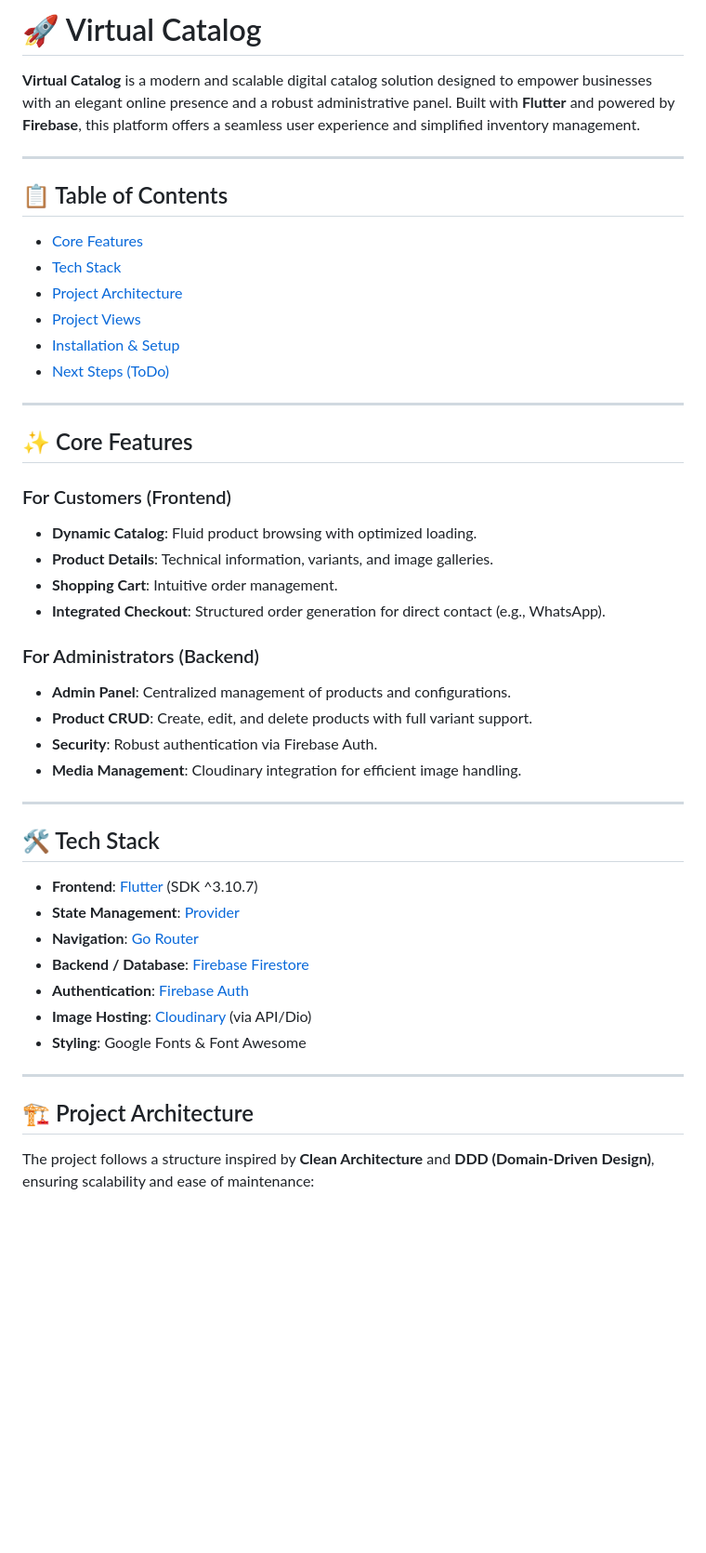
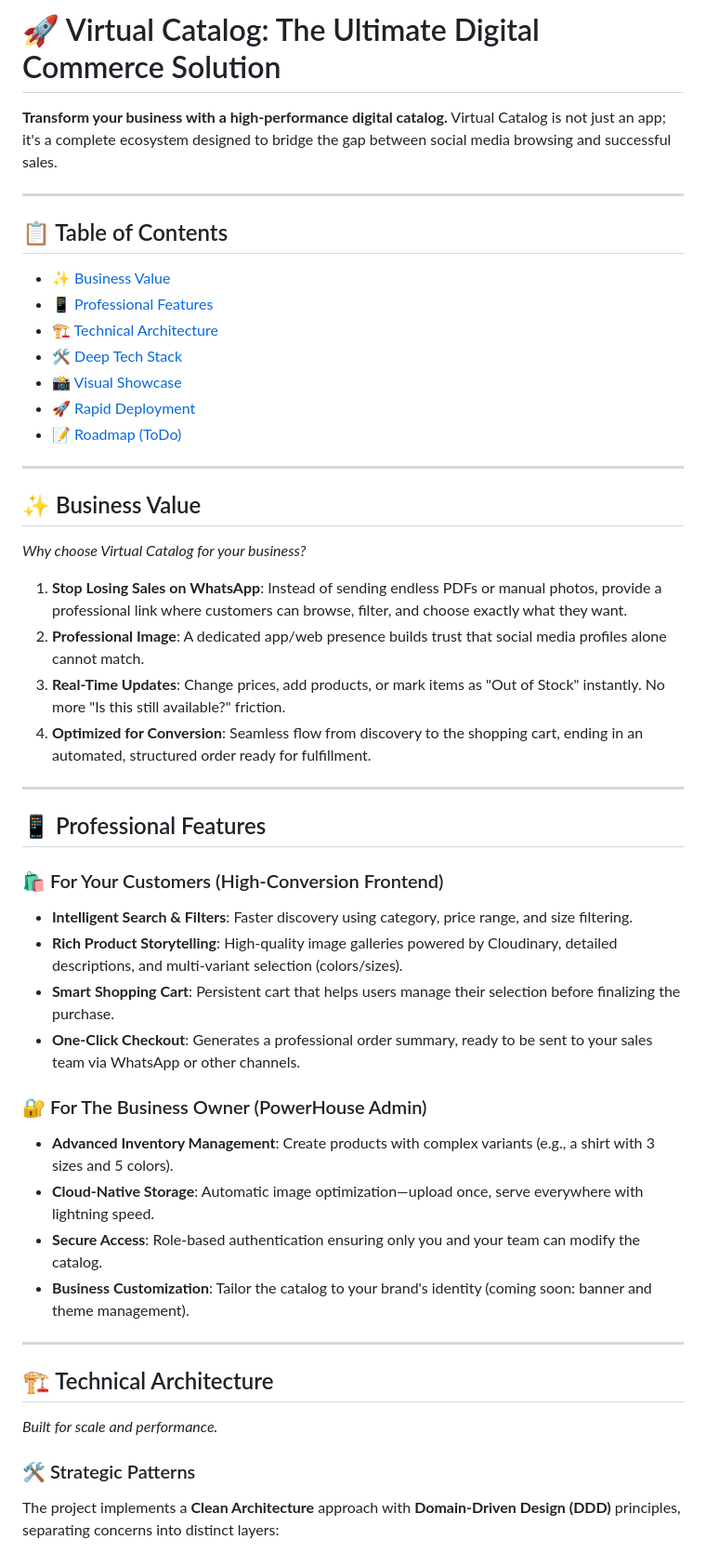
Before and after one commit to Andzzio/virtual-catalog, a Markdown page: README.md, the part around one of its changes. Shown at 93% size. GitHub-like rendering; blank space fills up the shorter version.

```diff
--- a/README.md
+++ b/README.md
@@ -1,48 +1,49 @@
-# 🚀 Virtual Catalog
+# 🚀 Virtual Catalog: The Ultimate Digital Commerce Solution
 
-**Virtual Catalog** is a modern and scalable digital catalog solution designed to empower businesses with an elegant online presence and a robust administrative panel. Built with **Flutter** and powered by **Firebase**, this platform offers a seamless user experience and simplified inventory management.
+**Transform your business with a high-performance digital catalog.** Virtual Catalog is not just an app; it's a complete ecosystem designed to bridge the gap between social media browsing and successful sales.
 
 ---
 
 ## 📋 Table of Contents
-- [Core Features](#-core-features)
-- [Tech Stack](#%EF%B8%8F-tech-stack)
-- [Project Architecture](#-project-architecture)
-- [Project Views](#-project-views)
-- [Installation & Setup](#-installation--setup)
-- [Next Steps (ToDo)](#-next-steps-todo)
+- [✨ Business Value](#-business-value)
+- [📱 Professional Features](#-professional-features)
+- [🏗️ Technical Architecture](#%EF%B8%8F-technical-architecture)
+- [🛠️ Deep Tech Stack](#-deep-tech-stack)
+- [📸 Visual Showcase](#-visual-showcase)
+- [🚀 Rapid Deployment](#-rapid-deployment)
+- [📝 Roadmap (ToDo)](#-roadmap-todo)
 
 ---
 
-## ✨ Core Features
+## ✨ Business Value
+*Why choose Virtual Catalog for your business?*
 
-### For Customers (Frontend)
-- **Dynamic Catalog**: Fluid product browsing with optimized loading.
-- **Product Details**: Technical information, variants, and image galleries.
-- **Shopping Cart**: Intuitive order management.
-- **Integrated Checkout**: Structured order generation for direct contact (e.g., WhatsApp).
-
-### For Administrators (Backend)
-- **Admin Panel**: Centralized management of products and configurations.
-- **Product CRUD**: Create, edit, and delete products with full variant support.
-- **Security**: Robust authentication via Firebase Auth.
-- **Media Management**: Cloudinary integration for efficient image handling.
+1.  **Stop Losing Sales on WhatsApp**: Instead of sending endless PDFs or manual photos, provide a professional link where customers can browse, filter, and choose exactly what they want.
+2.  **Professional Image**: A dedicated app/web presence builds trust that social media profiles alone cannot match.
+3.  **Real-Time Updates**: Change prices, add products, or mark items as "Out of Stock" instantly. No more "Is this still available?" friction.
+4.  **Optimized for Conversion**: Seamless flow from discovery to the shopping cart, ending in an automated, structured order ready for fulfillment.
 
 ---
 
-## 🛠️ Tech Stack
+## 📱 Professional Features
 
-- **Frontend**: [Flutter](https://flutter.dev/) (SDK ^3.10.7)
-- **State Management**: [Provider](https://pub.dev/packages/provider)
-- **Navigation**: [Go Router](https://pub.dev/packages/go_router)
-- **Backend / Database**: [Firebase Firestore](https://firebase.google.com/)
-- **Authentication**: [Firebase Auth](https://firebase.google.com/docs/auth)
-- **Image Hosting**: [Cloudinary](https://cloudinary.com/) (via API/Dio)
-- **Styling**: Google Fonts & Font Awesome
+### 🛍️ For Your Customers (High-Conversion Frontend)
+*   **Intelligent Search & Filters**: Faster discovery using category, price range, and size filtering.
+*   **Rich Product Storytelling**: High-quality image galleries powered by Cloudinary, detailed descriptions, and multi-variant selection (colors/sizes).
+*   **Smart Shopping Cart**: Persistent cart that helps users manage their selection before finalizing the purchase.
+*   **One-Click Checkout**: Generates a professional order summary, ready to be sent to your sales team via WhatsApp or other channels.
+
+### 🔐 For The Business Owner (PowerHouse Admin)
+*   **Advanced Inventory Management**: Create products with complex variants (e.g., a shirt with 3 sizes and 5 colors).
+*   **Cloud-Native Storage**: Automatic image optimization—upload once, serve everywhere with lightning speed.
+*   **Secure Access**: Role-based authentication ensuring only you and your team can modify the catalog.
+*   **Business Customization**: Tailor the catalog to your brand's identity (coming soon: banner and theme management).
 
 ---
 
-## 🏗️ Project Architecture
+## 🏗️ Technical Architecture
+*Built for scale and performance.*
 
-The project follows a structure inspired by **Clean Architecture** and **DDD (Domain-Driven Design)**, ensuring scalability and ease of maintenance:
+### 🛠️ Strategic Patterns
+The project implements a **Clean Architecture** approach with **Domain-Driven Design (DDD)** principles, separating concerns into distinct layers:
 
```
Also changed, not shown: other parts of README.md (+71 -60 lines).
